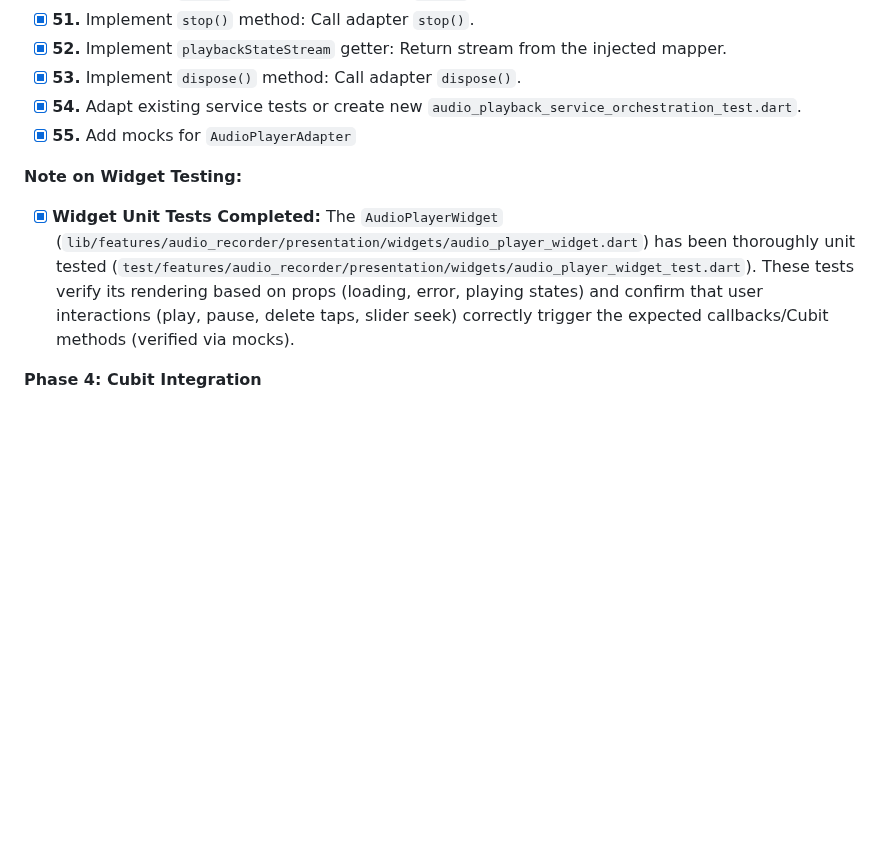
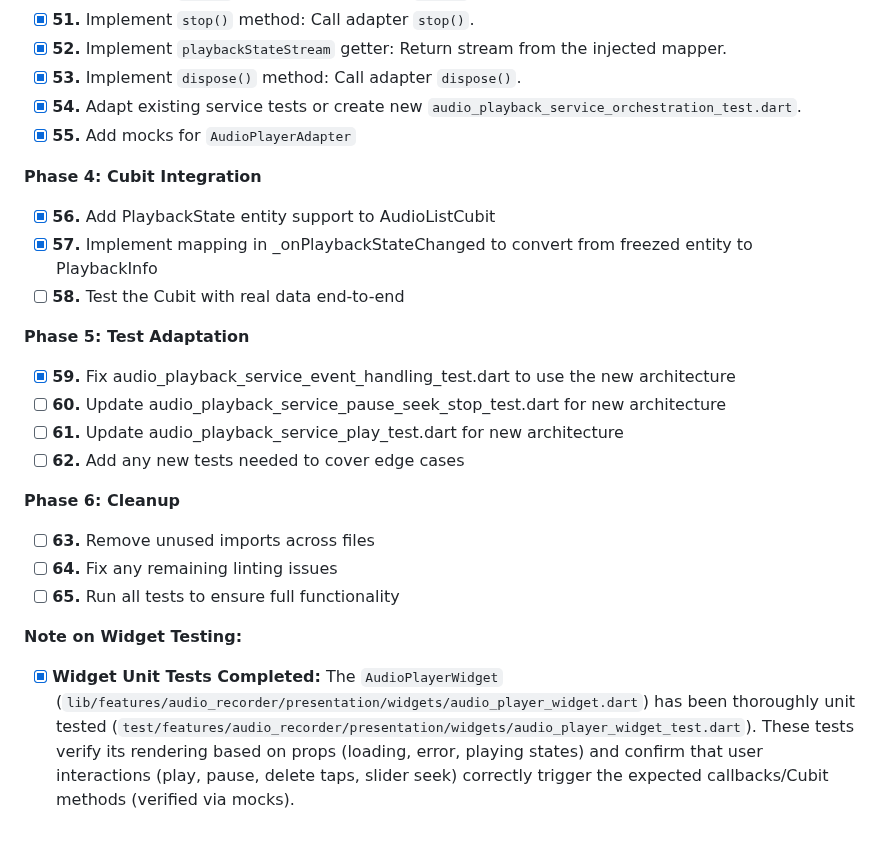
Before and after one commit to MediScribe/docjet-mobile, a Markdown page: refactor-audio-widget.md, the part around one of its changes. Drawn GitHub-style; blank space fills up the shorter version.

```diff
--- a/refactor-audio-widget.md
+++ b/refactor-audio-widget.md
@@ -81,8 +113,22 @@
 *   [x] **54.** Adapt existing service tests or create new `audio_playback_service_orchestration_test.dart`.
 *   [x] **55.** Add mocks for `AudioPlayerAdapter`
 
+**Phase 4: Cubit Integration**
+*   [x] **56.** Add PlaybackState entity support to AudioListCubit
+*   [x] **57.** Implement mapping in _onPlaybackStateChanged to convert from freezed entity to PlaybackInfo
+*   [ ] **58.** Test the Cubit with real data end-to-end
+
+**Phase 5: Test Adaptation**
+*   [x] **59.** Fix audio_playback_service_event_handling_test.dart to use the new architecture
+*   [ ] **60.** Update audio_playback_service_pause_seek_stop_test.dart for new architecture
+*   [ ] **61.** Update audio_playback_service_play_test.dart for new architecture
+*   [ ] **62.** Add any new tests needed to cover edge cases
+
+**Phase 6: Cleanup**
+*   [ ] **63.** Remove unused imports across files
+*   [ ] **64.** Fix any remaining linting issues
+*   [ ] **65.** Run all tests to ensure full functionality
+
 **Note on Widget Testing:**
 
 *   [x] **Widget Unit Tests Completed:** The `AudioPlayerWidget` (`lib/features/audio_recorder/presentation/widgets/audio_player_widget.dart`) has been thoroughly unit tested (`test/features/audio_recorder/presentation/widgets/audio_player_widget_test.dart`). These tests verify its rendering based on props (loading, error, playing states) and confirm that user interactions (play, pause, delete taps, slider seek) correctly trigger the expected callbacks/Cubit methods (verified via mocks).
-
-**Phase 4: Cubit Integration**
```
Also changed, not shown: other parts of refactor-audio-widget.md (+32 -0 lines).
